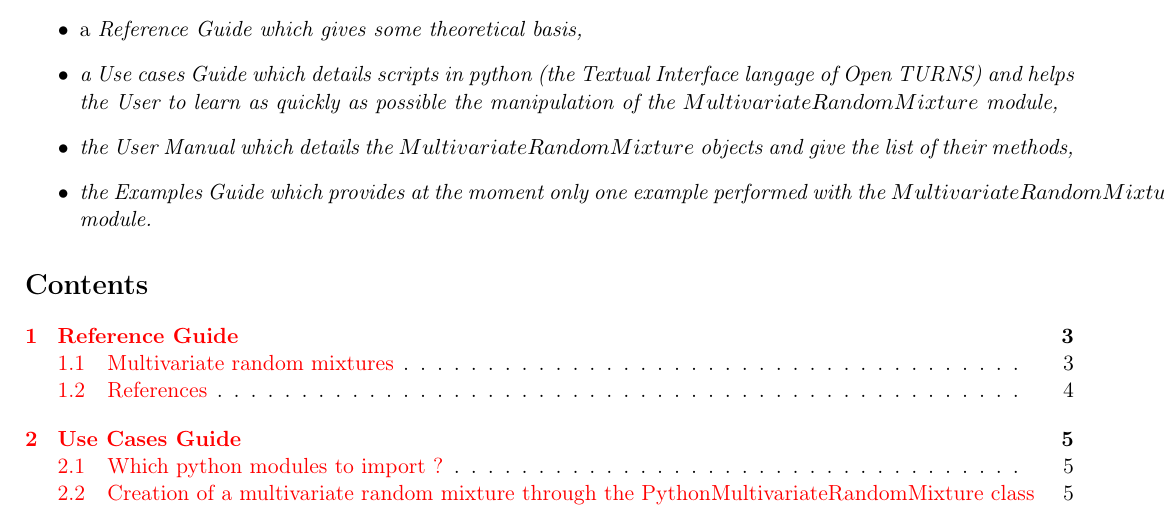
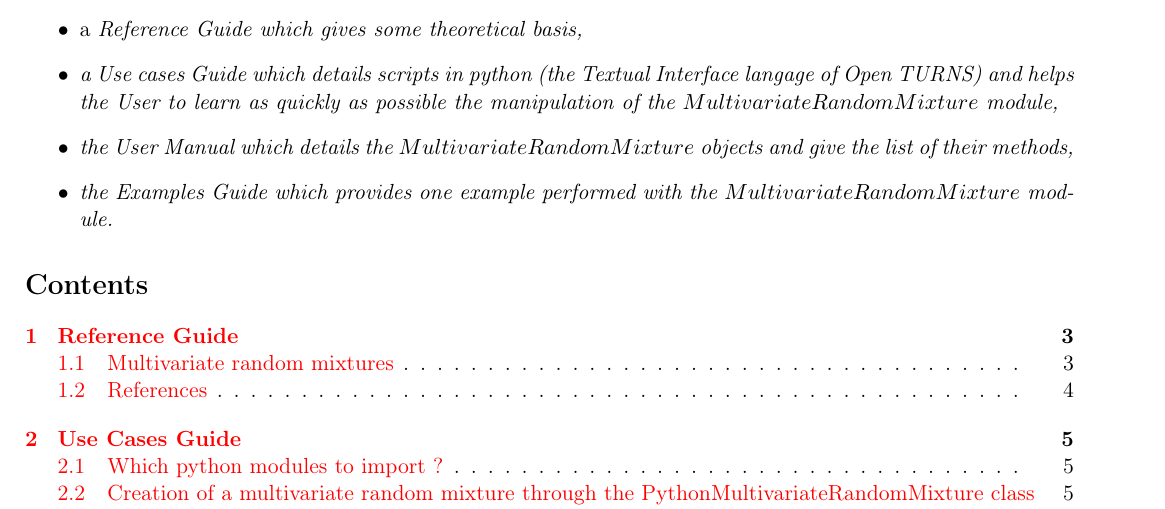
Before and after one commit to dbarbier/privot, a LaTeX document (doc/OTMultivariateRandomMixtureDocumentation.tex, which reads doc/OTMultivariateRandomMixture_summary.tex): part of page 2 of 12, cut so that both start at the same text. Compiled offline with pdfLaTeX.

Commit message:
[doc] changed the summary of the dcoument

```diff
--- a/doc/OTMultivariateRandomMixture_summary.tex
+++ b/doc/OTMultivariateRandomMixture_summary.tex
@@ -20,5 +20,5 @@ This document is organised according to the Open TURNS documentation :
 \item a \itshape{Reference Guide} which gives some theoretical basis,
 \item a \itshape{Use cases Guide} which details scripts in python (the Textual Interface langage of Open TURNS) and helps the User to learn as quickly as possible the manipulation of the $MultivariateRandomMixture$ module,
 \item the \itshape{User Manual} which details the $MultivariateRandomMixture$ objects and give the list of their methods,
-\item the \itshape{Examples Guide} which provides at the moment only one example performed with the $MultivariateRandomMixture$ module.
+\item the \itshape{Examples Guide} which provides one example performed with the $MultivariateRandomMixture$ module.
 \end{itemize}
```
